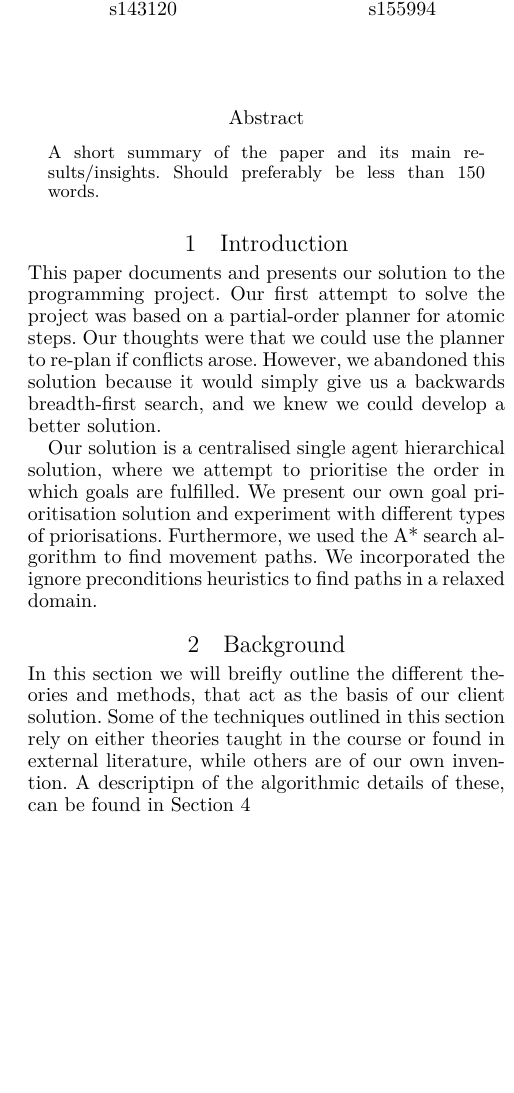
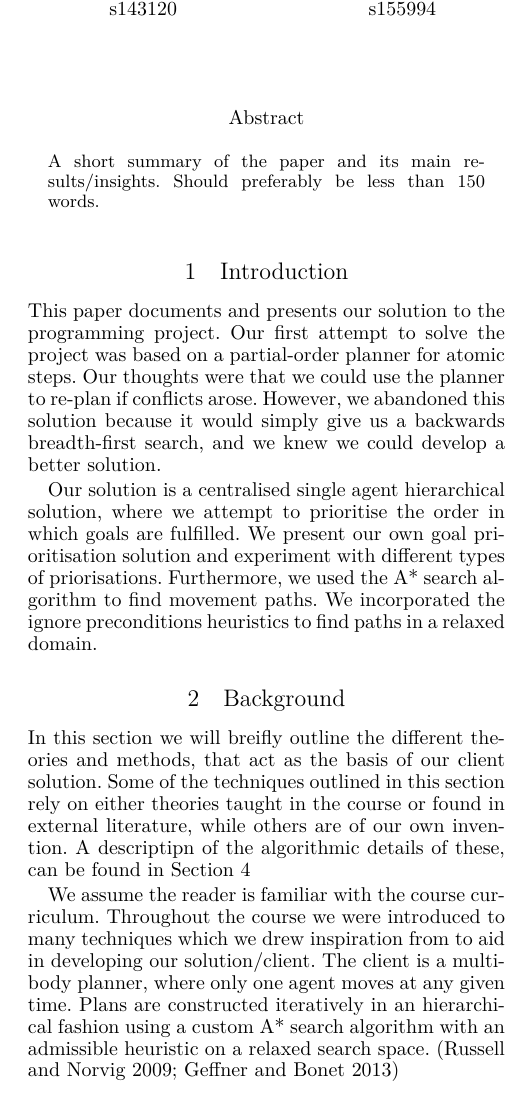
Before and after one commit to Obeyed/AIMAS, a LaTeX paper (project/article/article.tex, which reads project/article/content/background.tex, project/article/content/relevant-background-techniques.tex): part of one column of page 1 of 3, cut so that both start at the same text, the shorter picture padded with empty space. Compiled offline with XeLaTeX.

Commit message:
add paragraph mentioning techniques used from course

```diff
--- a/project/article/content/background.tex
+++ b/project/article/content/background.tex
@@ -2,6 +2,8 @@
 \label{sec:background}
 
 In this section we will breifly outline the different theories and methods, that act as the basis of our client solution. Some of the techniques outlined in this section rely on either theories taught in the course or found in external literature, while others are of our own invention. A descriptipn of the algorithmic details of these, can be found in Section \ref{sec:methods}
+
+\input{content/relevant-background-techniques}
 
 \subsection{Goal Ordering / Prioritisation}
 Of the different techniques used to increase the performance of our client, on of the most important was goal prioritisation. Without goal prioritisation the agent(s) would attempt to move the boxes to their respective goals, but in a non-specific order, often blocking the future path of other blocks or agents. To counter this we needed to enable the client to order the different goals, according to which needed to be fulfilled first. To achieve the goal odering ability we came up with our own teqhnique of scoring each goals according to their neighboring cells. In Section \ref{methods:goal_ordering}, we go into the algorithmic description our goal ordering.
--- /dev/null
+++ b/project/article/content/relevant-background-techniques.tex
@@ -0,0 +1,4 @@
+We assume the reader is familiar with the course curriculum.
+Throughout the course we were introduced to many techniques which we drew inspiration from to aid in developing our solution/client.
+The client is a multibody planner, where only one agent moves at any given time.
+Plans are constructed iteratively in an hierarchical fashion using a custom A* search algorithm with an admissible heuristic on a relaxed search space.~\cite{russell2009modern,geffner2013concise}
```
